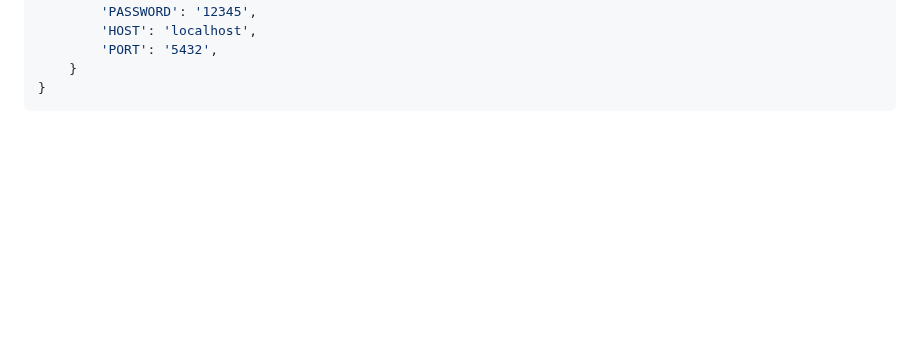
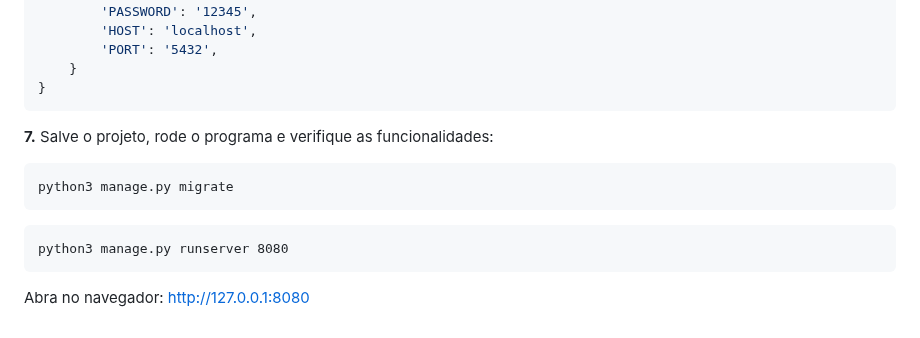
Before and after one commit to matheeushns/-DAW1-Projeto-Python-Django, a Markdown page: 1a Etapa/6aEtapa.md, the part around the change. Drawn GitHub-style; blank space fills up the shorter version.

````diff
--- a/1a Etapa/6aEtapa.md
+++ b/1a Etapa/6aEtapa.md
@@ -149,3 +149,13 @@ DATABASES = {
     }
 }
 ```
+
+**7.** Salve o projeto, rode o programa e verifique as funcionalidades:
+```
+python3 manage.py migrate
+```
+```
+python3 manage.py runserver 8080
+```
+
+Abra no navegador: http://127.0.0.1:8080
````
